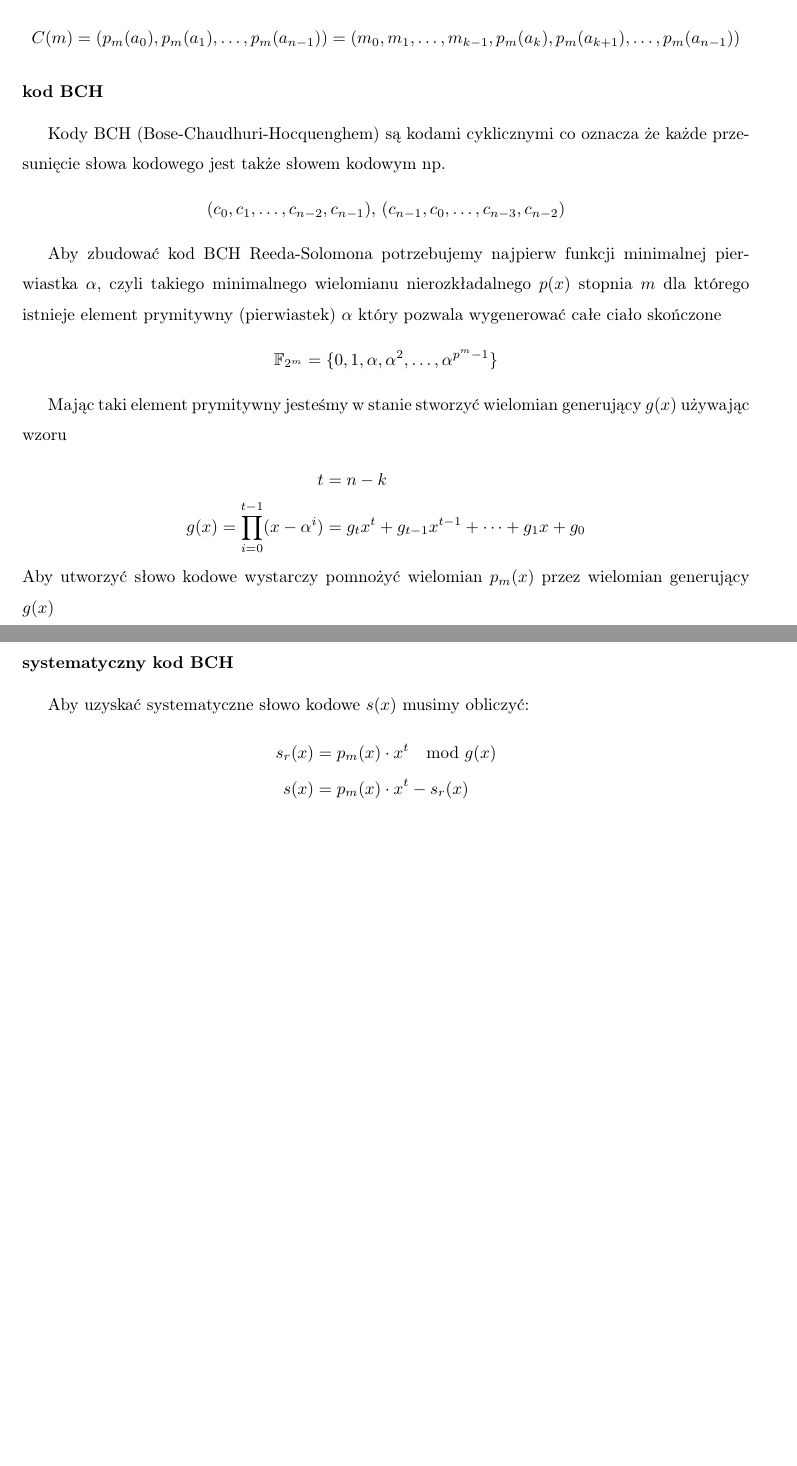
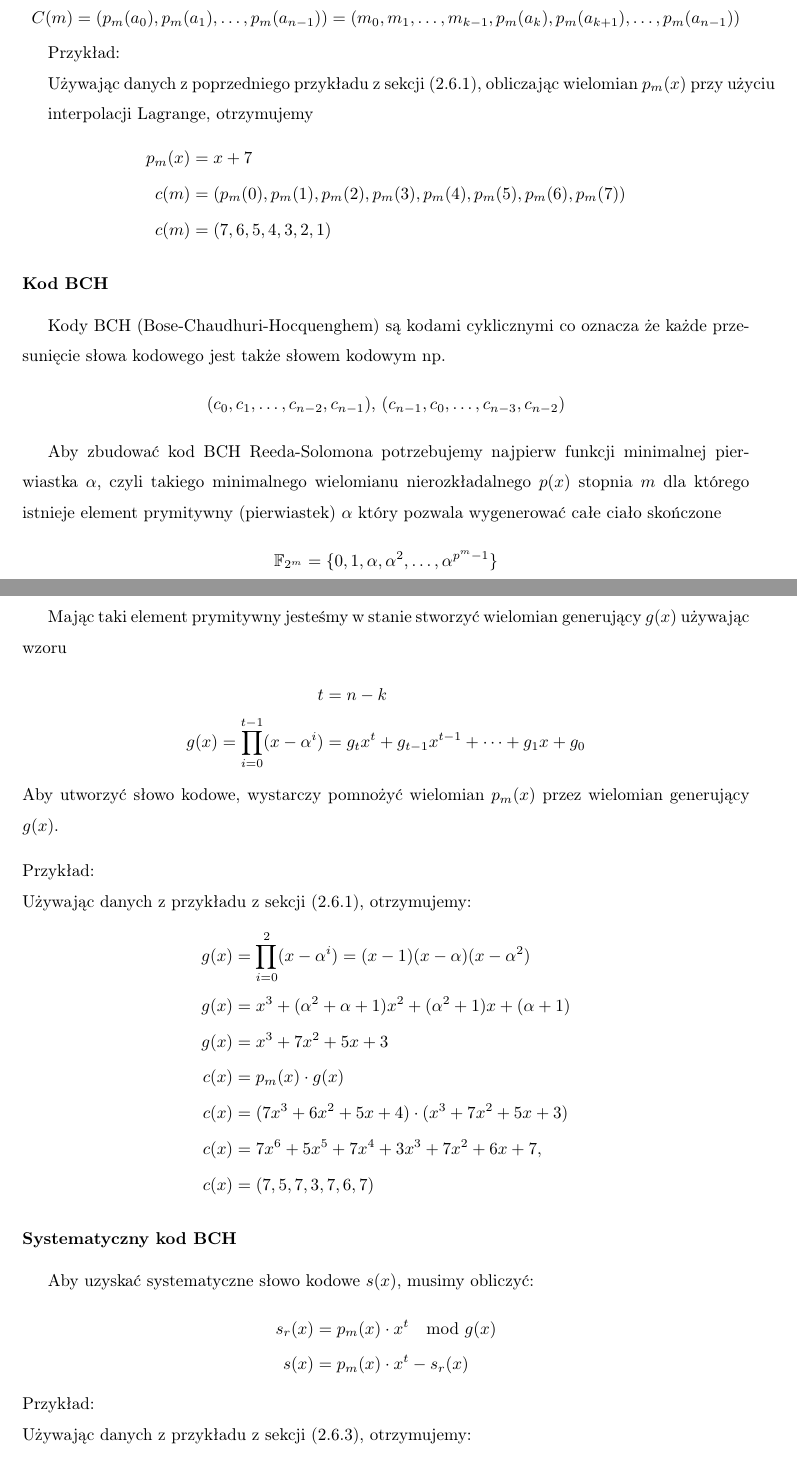
Before and after one commit to iwanicki92/Ethernet-physical-layer-simulator, a LaTeX thesis (docs/Praca.tex, which reads docs/Laboratorium-RS.tex): two parts of pages 51 and 52 of 61 before the commit and two parts of pages 51 and 52 of 62 after it, joined at a grey line, cut so that both start at the same text, the shorter picture padded with empty space. Compiled offline with pdfLaTeX.

Commit message:
docs: examples added to instrucion

```diff
--- a/docs/Laboratorium-RS.tex
+++ b/docs/Laboratorium-RS.tex
@@ -154,7 +154,19 @@ Za pomocą niewielkiej modyfikacji można stworzyć kod systematyczny czyli taki
 Jednym ze sposobów stworzenia takiego wielomianu jest użycie metody interpolacji wielomianów. Słowo kodowe wygenerowane z tego wielomianu będzie zawierało wiadomość w pierwszych $k$ elementach.
 \[C(m)=(p_m(a_0), p_m(a_1), \ldots, p_m(a_{n-1}))=(m_0, m_1, \ldots, m_{k-1}, p_m(a_k), p_m(a_{k+1}), \ldots, p_m(a_{n-1}))\]
 
-\paragraph{kod BCH}
+\begin{minipage}{\textwidth}
+Przykład:
+\newline
+Używając danych z poprzedniego przykładu z sekcji~(\ref{subsection:original}),
+obliczając wielomian $p_m(x)$ przy użyciu interpolacji Lagrange, otrzymujemy
+\end{minipage}
+\begin{align*}
+    p_m(x) &= x + 7 \\
+    c(m) &= (p_m(0), p_m(1), p_m(2), p_m(3), p_m(4), p_m(5), p_m(6), p_m(7)) \\
+    c(m) &= (7, 6, 5, 4, 3, 2, 1)
+\end{align*}
+
+\paragraph{Kod BCH}
 
 Kody BCH~(Bose-Chaudhuri-Hocquenghem) są kodami cyklicznymi co oznacza że każde przesunięcie słowa kodowego jest także słowem kodowym np.
 \begin{align*}
@@ -172,14 +184,43 @@ Mając taki element prymitywny jesteśmy w stanie stworzyć wielomian generując
     g(x) = \prod_{i=0}^{t-1} (x - \alpha^i) &= g_{t}x^t + g_{t-1}x^{t-1} +
     \cdots + g_{1}x + g_{0}
 \end{align*}
-Aby utworzyć słowo kodowe wystarczy pomnożyć wielomian $p_m(x)$ przez wielomian generujący $g(x)$
+Aby utworzyć słowo kodowe, wystarczy pomnożyć wielomian $p_m(x)$ przez wielomian generujący $g(x)$.
+\newline
+\newline
+\begin{minipage}{\textwidth}
+Przykład:
+\newline
+Używając danych z przykładu z sekcji~(\ref{subsection:original}), otrzymujemy:
+\end{minipage}
+\begin{align*}
+    g(x) &= \prod_{i=0}^{2} (x - \alpha^i) = (x - 1)(x - \alpha)(x - \alpha^2) \\
+    g(x) &= x^3 + (\alpha^2 + \alpha + 1)x^2 + (\alpha^2 + 1)x + (\alpha + 1) \\
+    g(x) &= x^3 + 7x^2 + 5x + 3 \\
+    c(x) &= p_m(x) \cdot g(x) \\
+    c(x) &= (7x^3 + 6x^2 + 5x + 4) \cdot (x^3 + 7x^2 + 5x + 3) \\
+    c(x) &= 7x^6 + 5x^5 + 7x^4 + 3x^3 + 7x^2 + 6x + 7, \\
+    c(x) &= (7,5,7,3,7,6,7)
+\end{align*}
 
-\paragraph{systematyczny kod BCH}\label{systematic-bch-rs}
+\paragraph{Systematyczny kod BCH}\label{systematic-bch-rs}
 
-Aby uzyskać systematyczne słowo kodowe $s(x)$ musimy obliczyć:
+Aby uzyskać systematyczne słowo kodowe $s(x)$, musimy obliczyć:
 \begin{align*}
     s_r(x) &= p_m(x) \cdot x^t \mod g(x) \\
     s(x) &= p_m(x) \cdot x^t - s_r(x)
+\end{align*}
+\begin{minipage}{\textwidth}
+Przykład:
+\newline
+Używając danych z przykładu z sekcji~(\ref{subsubsection:bch}), otrzymujemy:
+\end{minipage}
+\begin{align*}
+    c_r(x) &= (7x^3 + 6x^2 + 5x + 4) \cdot x^3 \mod x^3 + 7x^2 + 5x + 3 \\
+    c_r(x) &= 7x^6 + 6x^5 + 5x^4 + 4x^3 \mod x^3 + 7x^2 + 5x + 3 \\
+    c_r(x) &= 2x + 2 \\
+    c(x) &= (7x^3 + 6x^2 + 5x + 4) \cdot x^3 - (2x + 2) \\
+    c(x) &= 7x^6 + 6x^5 + 5x^4 + 4x^3 + 2x + 2 \\
+    c(x) &= (7,6,5,4,0,2,2)
 \end{align*}
 
 \subsubsection{Narzędzia}
```
Also changed, not shown: docs/out/Praca.pdf.
